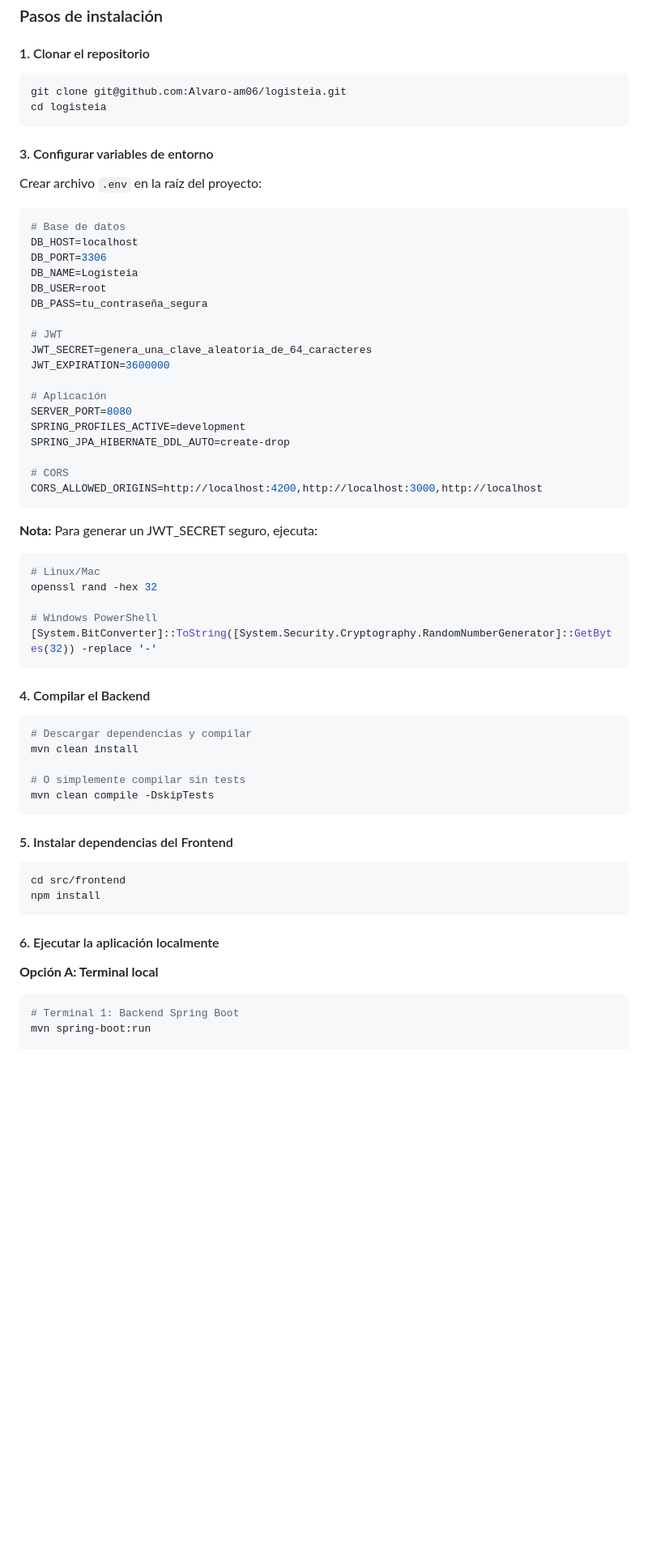
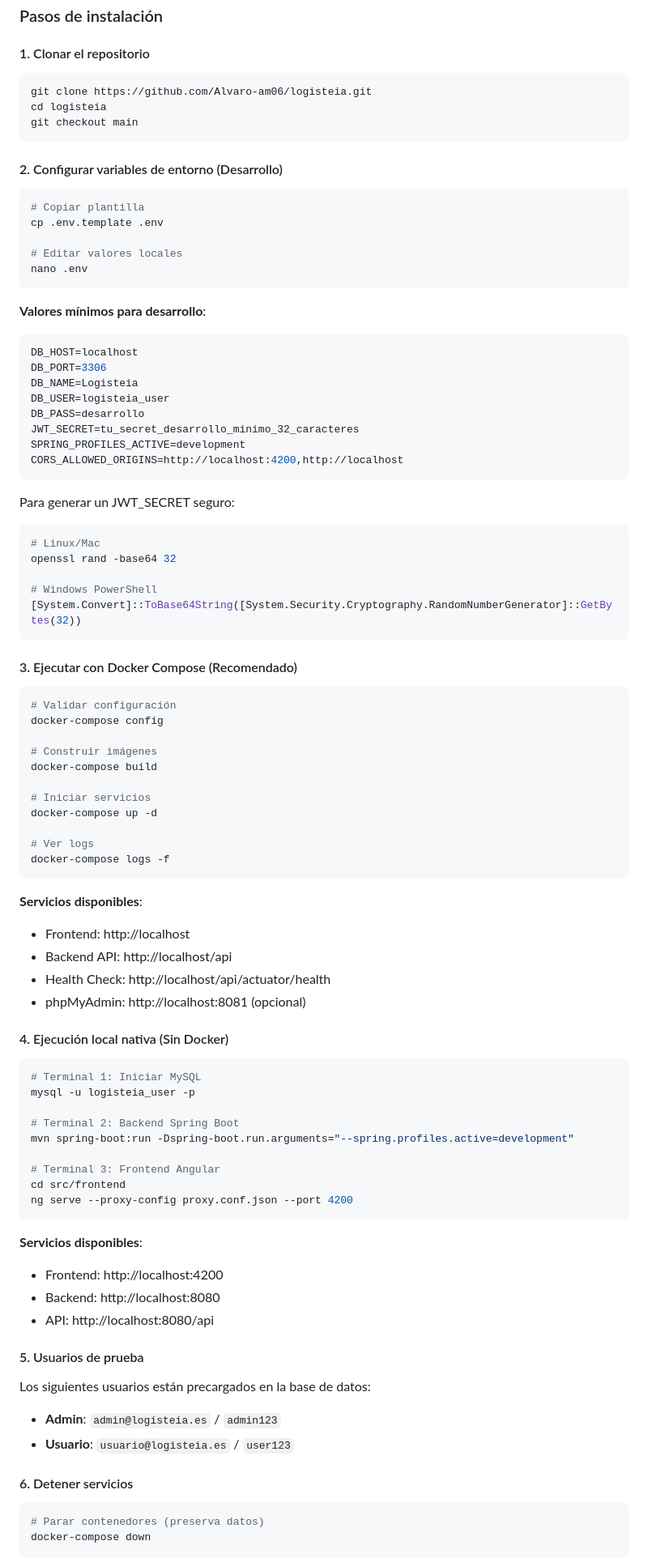
Before and after one commit to Alvaro-am06/logisteia, a Markdown page: doc/manual_instalacion.md, the part around one of its changes. Shown at 81% size. Rendered like a GitHub page; blank space fills up the shorter version.

````diff
--- a/doc/manual_instalacion.md
+++ b/doc/manual_instalacion.md
@@ -57,66 +57,92 @@ LOGISTEIA es una aplicación web de gestión empresarial que incluye:
 #### 1. Clonar el repositorio
 
 ```bash
-git clone git@github.com:Alvaro-am06/logisteia.git
+git clone https://github.com/Alvaro-am06/logisteia.git
 cd logisteia
+git checkout main
 ```
 
-#### 3. Configurar variables de entorno
+#### 2. Configurar variables de entorno (Desarrollo)
 
-Crear archivo `.env` en la raíz del proyecto:
+```bash
+# Copiar plantilla
+cp .env.template .env
 
+# Editar valores locales
+nano .env
+```
+
+**Valores mínimos para desarrollo**:
 ```env
-# Base de datos
 DB_HOST=localhost
 DB_PORT=3306
 DB_NAME=Logisteia
-DB_USER=root
-DB_PASS=tu_contraseña_segura
-
-# JWT
-JWT_SECRET=genera_una_clave_aleatoria_de_64_caracteres
-JWT_EXPIRATION=3600000
-
-# Aplicación
-SERVER_PORT=8080
+DB_USER=logisteia_user
+DB_PASS=desarrollo
+JWT_SECRET=tu_secret_desarrollo_minimo_32_caracteres
 SPRING_PROFILES_ACTIVE=development
-SPRING_JPA_HIBERNATE_DDL_AUTO=create-drop
-
-# CORS
-CORS_ALLOWED_ORIGINS=http://localhost:4200,http://localhost:3000,http://localhost
+CORS_ALLOWED_ORIGINS=http://localhost:4200,http://localhost
 ```
 
-**Nota:** Para generar un JWT_SECRET seguro, ejecuta:
+Para generar un JWT_SECRET seguro:
 ```bash
 # Linux/Mac
-openssl rand -hex 32
+openssl rand -base64 32
 
 # Windows PowerShell
-[System.BitConverter]::ToString([System.Security.Cryptography.RandomNumberGenerator]::GetBytes(32)) -replace '-'
+[System.Convert]::ToBase64String([System.Security.Cryptography.RandomNumberGenerator]::GetBytes(32))
 ```
 
-#### 4. Compilar el Backend
+#### 3. Ejecutar con Docker Compose (Recomendado)
 
 ```bash
-# Descargar dependencias y compilar
-mvn clean install
+# Validar configuración
+docker-compose config
 
-# O simplemente compilar sin tests
-mvn clean compile -DskipTests
+# Construir imágenes
+docker-compose build
+
+# Iniciar servicios
+docker-compose up -d
+
+# Ver logs
+docker-compose logs -f
 ```
 
-#### 5. Instalar dependencias del Frontend
+**Servicios disponibles**:
+- Frontend: http://localhost
+- Backend API: http://localhost/api
+- Health Check: http://localhost/api/actuator/health
+- phpMyAdmin: http://localhost:8081 (opcional)
+
+#### 4. Ejecución local nativa (Sin Docker)
 
 ```bash
+# Terminal 1: Iniciar MySQL
+mysql -u logisteia_user -p
+
+# Terminal 2: Backend Spring Boot
+mvn spring-boot:run -Dspring-boot.run.arguments="--spring.profiles.active=development"
+
+# Terminal 3: Frontend Angular
 cd src/frontend
-npm install
+ng serve --proxy-config proxy.conf.json --port 4200
 ```
 
-#### 6. Ejecutar la aplicación localmente
+**Servicios disponibles**:
+- Frontend: http://localhost:4200
+- Backend: http://localhost:8080
+- API: http://localhost:8080/api
 
-**Opción A: Terminal local**
+#### 5. Usuarios de prueba
+
+Los siguientes usuarios están precargados en la base de datos:
+- **Admin**: `admin@logisteia.es` / `admin123`
+- **Usuario**: `usuario@logisteia.es` / `user123`
+
+#### 6. Detener servicios
 
 ```bash
-# Terminal 1: Backend Spring Boot
-mvn spring-boot:run
+# Parar contenedores (preserva datos)
+docker-compose down
 
````
Also changed, not shown: other parts of doc/manual_instalacion.md (+183 -151 lines), doc/manual_usuario.md (+2 -2 lines).
